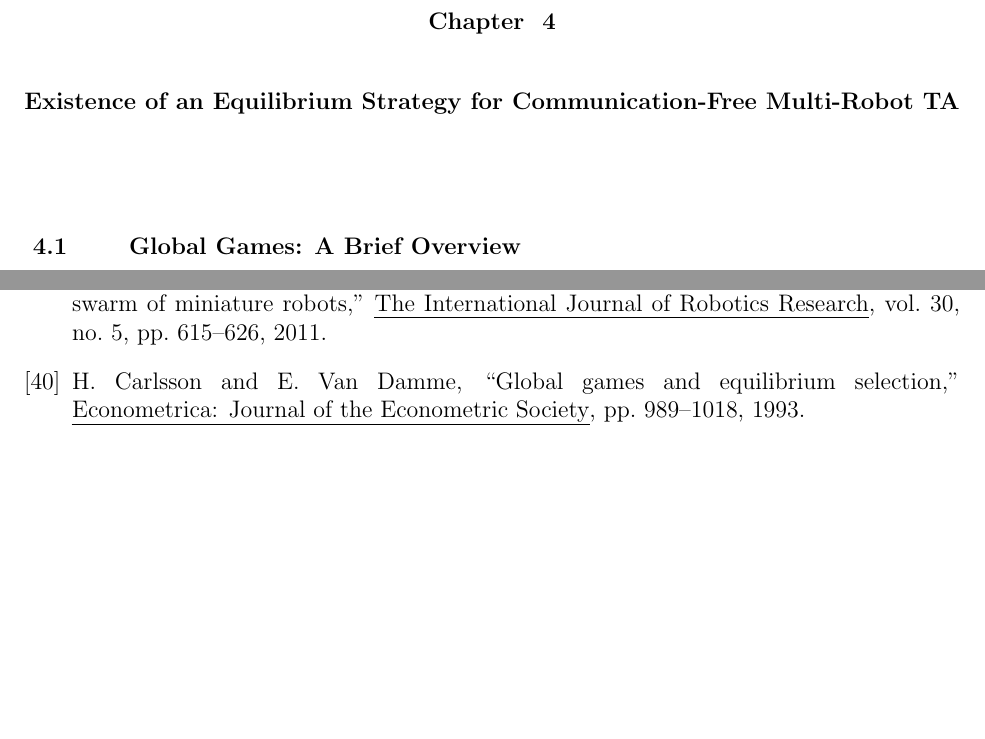
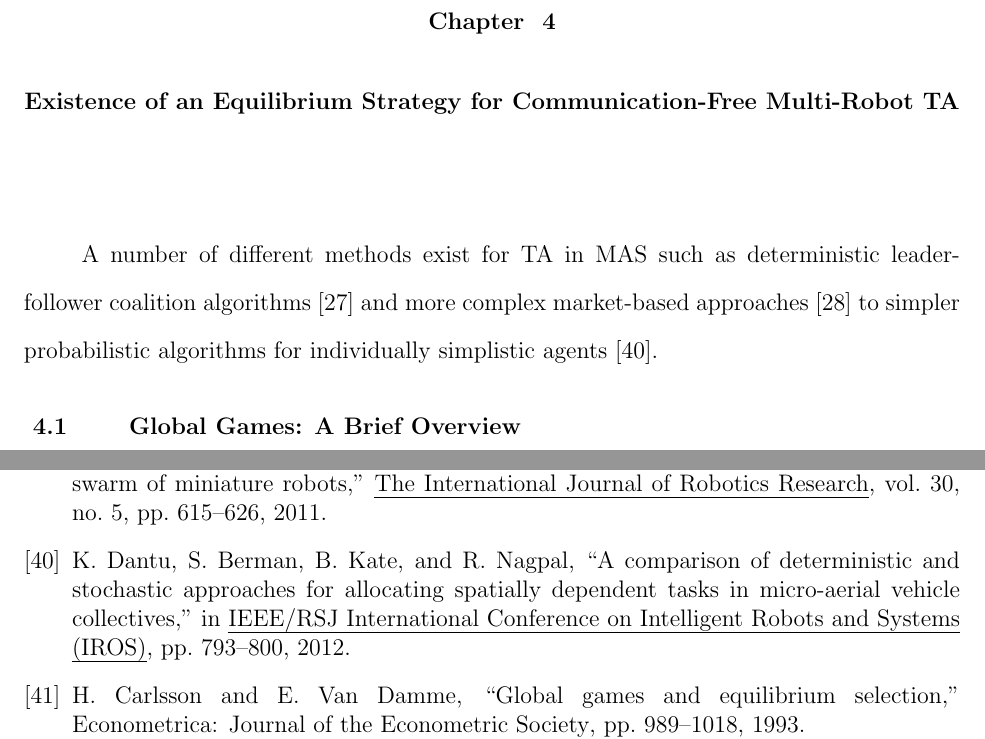
Before and after one commit to akanakia/PhDThesis, a LaTeX thesis (Proposal/phd-proposal.tex): two parts of pages 36 and 55 of 56, joined at a grey line, cut so that both start at the same text, the shorter picture padded with empty space. Compiled offline with pdfLaTeX.

Commit message:
push from lab.

```diff
--- a/Proposal/phd-proposal.tex
+++ b/Proposal/phd-proposal.tex
@@ -595,6 +595,8 @@ In this chapter I presented a multi-agent collaboration algorithm to recruit an
 
 %%%%%%%%%%%%%%%%%%%%%%%%%%%%%%%%%%%%%%%%%%%%%%%%%%%%%%%%%%%%%%%%%%%%%%%%%%%%%%%%
 \chapter{Existence of an Equilibrium Strategy for Communication-Free Multi-Robot TA}\label{ch:existeqrtm}
+A number of different methods exist for TA in MAS such as deterministic leader-follower coalition algorithms \cite{Chen2011} and more complex market-based approaches \cite{Amstutz2008} to simpler probabilistic algorithms for individually simplistic agents \cite{Dantu2012}.
+
 \section{Global Games: A Brief Overview}\label{sec:ggoverview}
 Game theory is the study of strategic interactions among multiple agents or players, such as robots, people, firms, etc.\ where the decision of each party affects the payoff of the rest. A fundamentally important class of games is one with incomplete or imperfect information where each agent's utility depend not only on the actions of the other agents, but also on an underlying fundamental signal that cannot be accurately ordained by the agents. The class of global games with incomplete information was originally introduced in \cite{Carlsson1993} where two players are playing a game and the utility of the two players depends on an underlying fundamental signal $\tau \in \mathbb{R}$, but each agent observes a noisy variation of this signal, $x_i$. Returning to my previous example of firefighting, this fundamental signal $\tau$ is the \emph{magnitude} of the task of putting out the fire, i.e., the number of robots needed to do so. The size and intensity of the fire, along with environmental and other site-specific factors all play a major role in determining whether an agent should begin the task or wait for more help to arrive.
 
```
